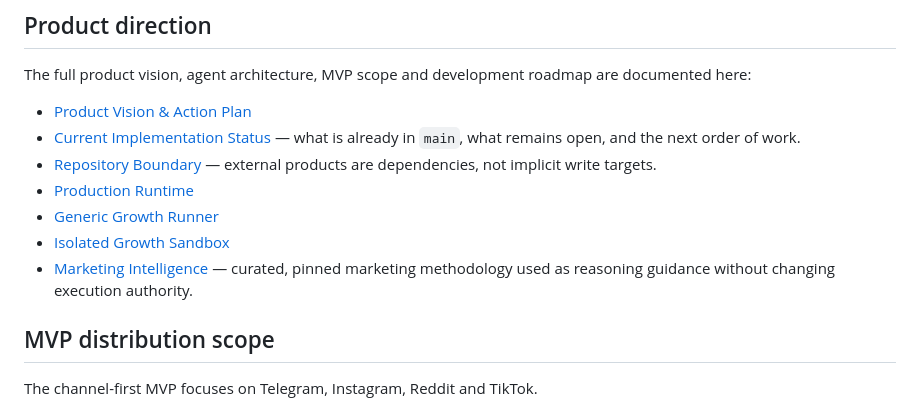
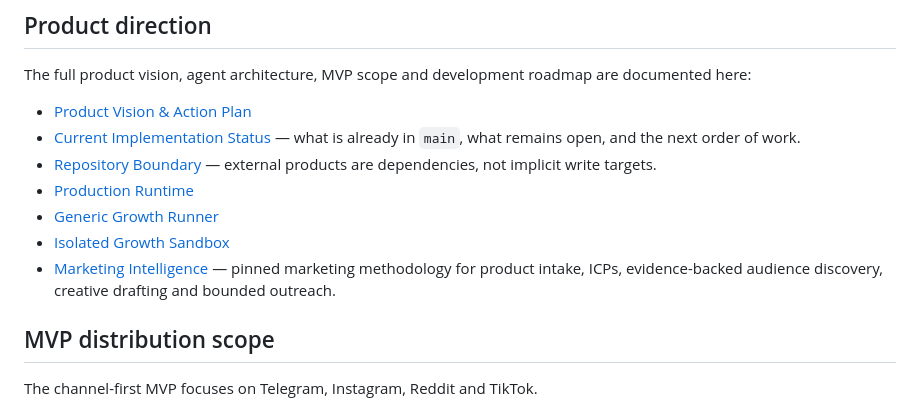
Before and after one commit to vladimirutkin2mn-lgtm/Partizan_bot, a Markdown page: README.md, the part around the change. Drawn GitHub-style.

Commit message:
Describe marketing intelligence runtime

```diff
--- a/README.md
+++ b/README.md
@@ -16,7 +16,7 @@ The full product vision, agent architecture, MVP scope and development roadmap a
 - [Production Runtime](docs/PRODUCTION_RUNTIME.md)
 - [Generic Growth Runner](docs/GENERIC_GROWTH_RUNNER.md)
 - [Isolated Growth Sandbox](docs/GROWTH_SANDBOX.md)
-- [Marketing Intelligence](docs/MARKETING_INTELLIGENCE.md) — curated, pinned marketing methodology used as reasoning guidance without changing execution authority.
+- [Marketing Intelligence](docs/MARKETING_INTELLIGENCE.md) — pinned marketing methodology for product intake, ICPs, evidence-backed audience discovery, creative drafting and bounded outreach.
 
 ## MVP distribution scope
 
```
